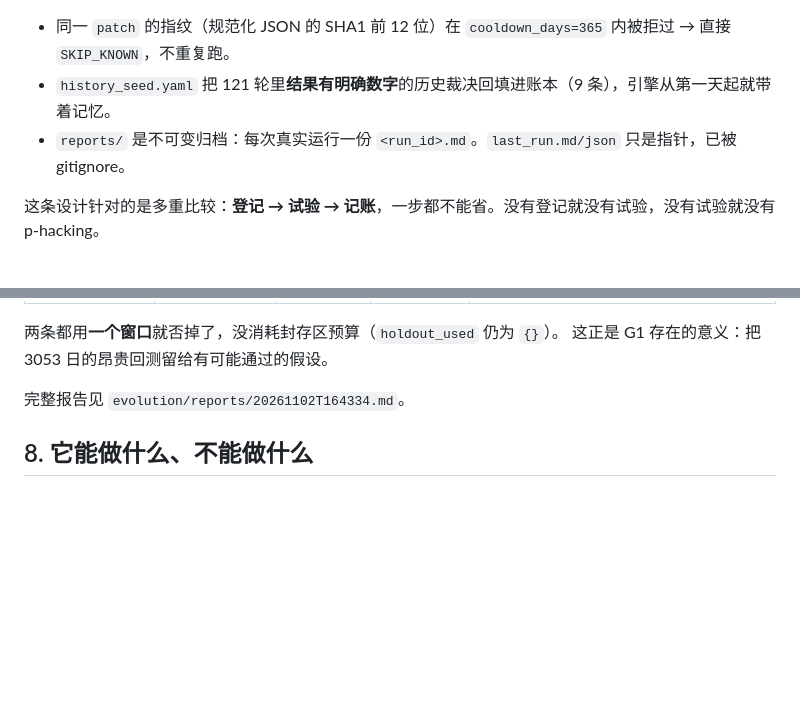
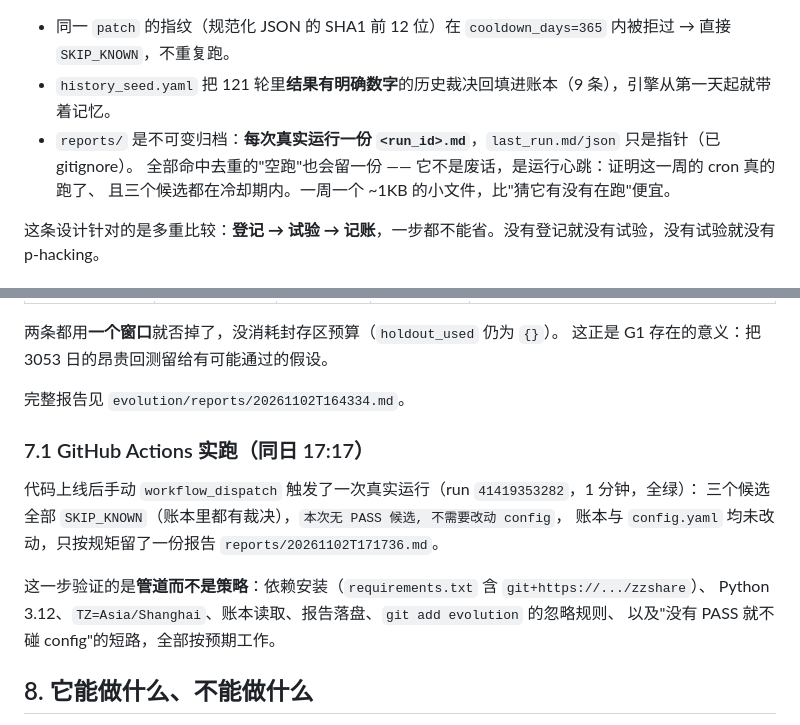
Before and after one commit to 13415837267/nextday-stock-pool, a Markdown page: evolution/README.md, 2 parts joined by grey strips. GitHub-like rendering; blank space fills up the shorter version.

Commit message:
docs(evolution): 补充 Actions 实跑记录(run 41419353282, 全绿, 3 个候选全部 SKIP_KNOWN, 零改动) 与'空跑也留报告'的理由(运行心跳, 证明 cron 真跑了)

```diff
--- a/evolution/README.md
+++ b/evolution/README.md
@@ -79,7 +79,9 @@ G2′ 的存在理由：一个"不起作用"的开关和一个"起作用但更
 
 - 同一 `patch` 的指纹（规范化 JSON 的 SHA1 前 12 位）在 `cooldown_days=365` 内被拒过 → 直接 `SKIP_KNOWN`，不重复跑。
 - `history_seed.yaml` 把 121 轮里**结果有明确数字**的历史裁决回填进账本（9 条），引擎从第一天起就带着记忆。
-- `reports/` 是不可变归档：每次真实运行一份 `<run_id>.md`。`last_run.md/json` 只是指针，已被 gitignore。
+- `reports/` 是不可变归档：**每次真实运行一份 `<run_id>.md`**，`last_run.md/json` 只是指针（已 gitignore）。
+  全部命中去重的"空跑"也会留一份 —— 它不是废话，是运行心跳：证明这一周的 cron 真的跑了、
+  且三个候选都在冷却期内。一周一个 ~1KB 的小文件，比"猜它有没有在跑"便宜。
 
 这条设计针对的是多重比较：**登记 → 试验 → 记账**，一步都不能省。没有登记就没有试验，没有试验就没有 p-hacking。
 
@@ -128,6 +130,16 @@ G2′ 的存在理由：一个"不起作用"的开关和一个"起作用但更
 
 完整报告见 `evolution/reports/20261102T164334.md`。
 
+### 7.1 GitHub Actions 实跑（同日 17:17）
+
+代码上线后手动 `workflow_dispatch` 触发了一次真实运行（run `41419353282`，1 分钟，全绿）：
+三个候选全部 `SKIP_KNOWN`（账本里都有裁决），`本次无 PASS 候选, 不需要改动 config`，
+账本与 `config.yaml` 均未改动，只按规矩留了一份报告 `reports/20261102T171736.md`。
+
+这一步验证的是**管道而不是策略**：依赖安装（`requirements.txt` 含 `git+https://.../zzshare`）、
+Python 3.12、`TZ=Asia/Shanghai`、账本读取、报告落盘、`git add evolution` 的忽略规则、
+以及"没有 PASS 就不碰 config"的短路，全部按预期工作。
+
 ## 8. 它能做什么、不能做什么
 
 **能**：把一个结构性假设在 3053 日主口径 + 325 日封存区上验一遍，给出可复现的裁决，并把结论永久记账；通过的候选自动生成带完整证据的 PR。
```
